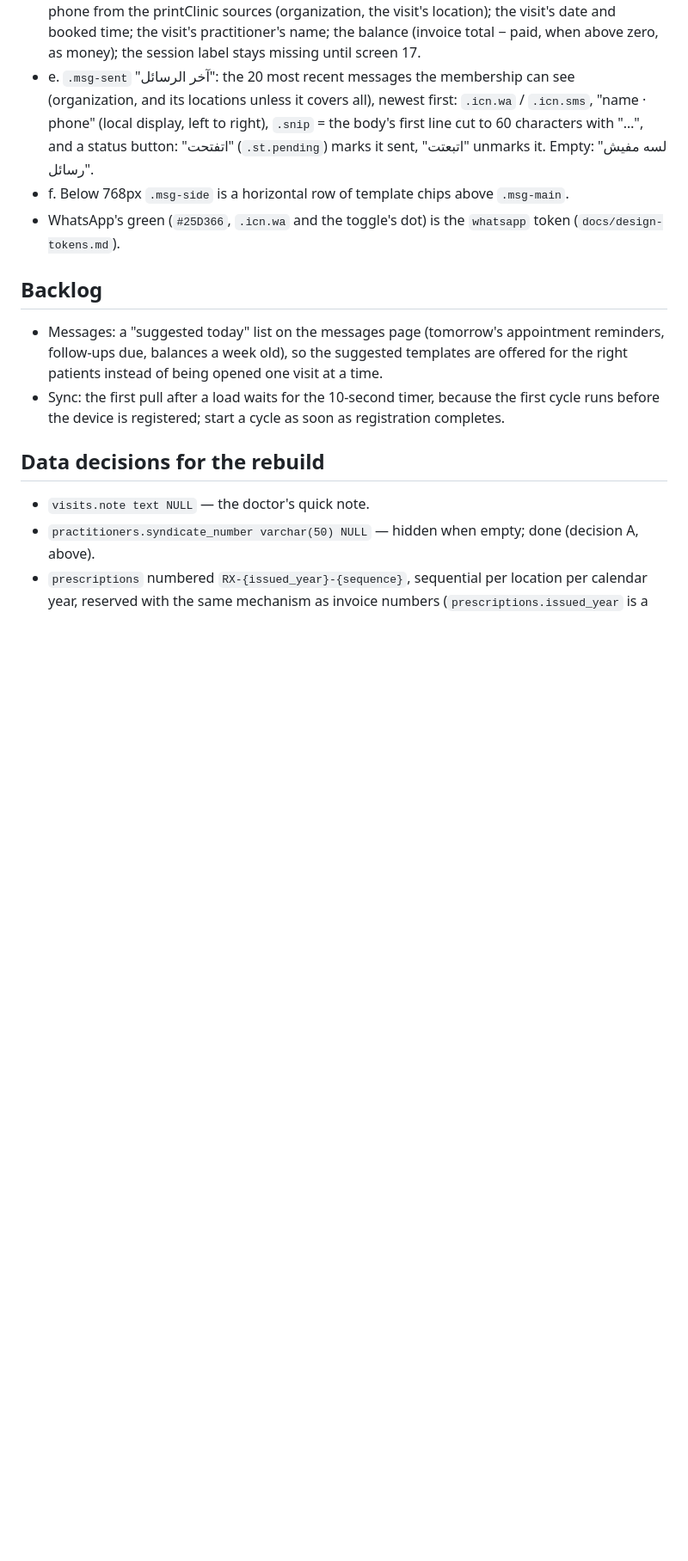
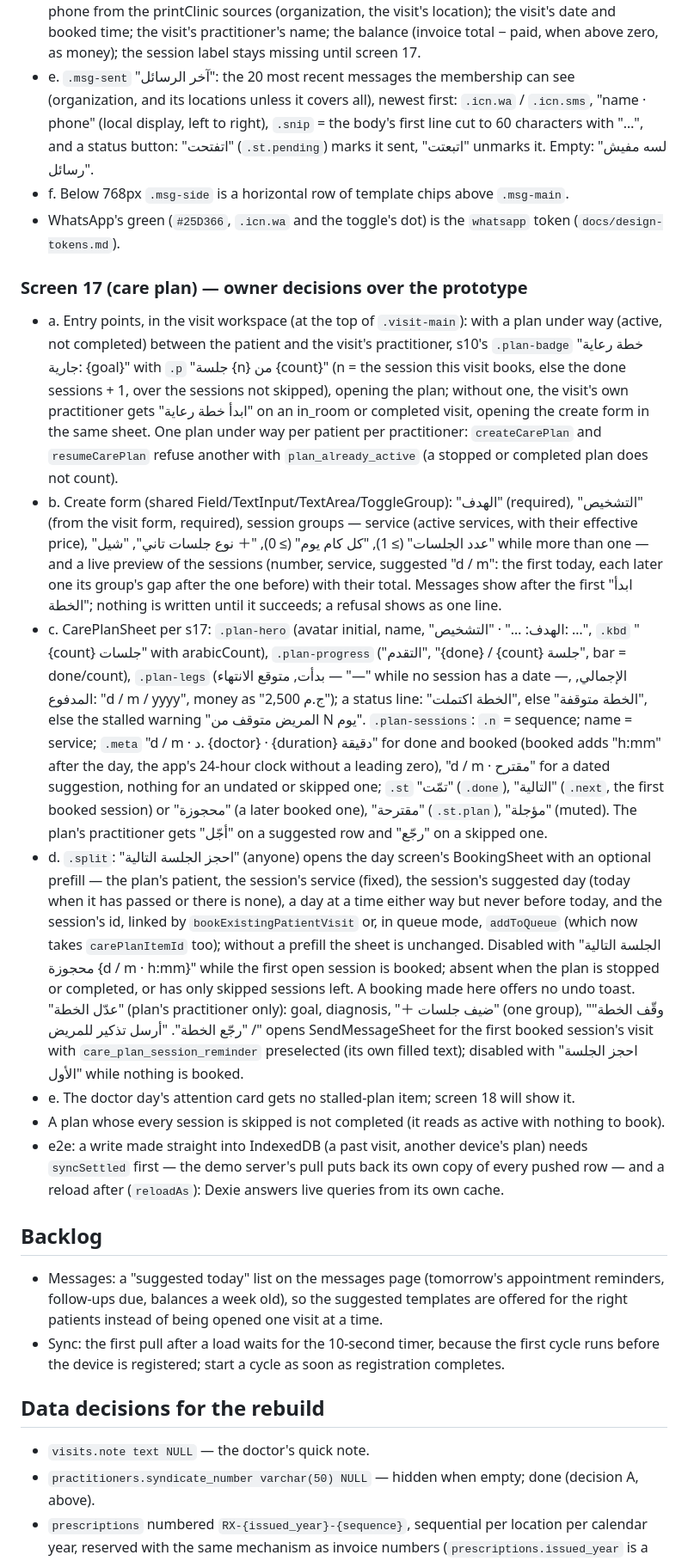
Before and after one commit to mahmoudshehata74/clintra, a Markdown page: docs/session-handoff.md, the part around one of its changes. Shown at 86% size. Rendered like a GitHub page; blank space fills up the shorter version.

Commit message:
docs: record the care plan screen

```diff
--- a/docs/session-handoff.md
+++ b/docs/session-handoff.md
@@ -155,6 +162,15 @@ migration runs — every organization provisioned later would have none.
 - e. `.msg-sent` "آخر الرسائل": the 20 most recent messages the membership can see (organization, and its locations unless it covers all), newest first: `.icn.wa` / `.icn.sms`, "name · phone" (local display, left to right), `.snip` = the body's first line cut to 60 characters with "…", and a status button: "اتفتحت" (`.st.pending`) marks it sent, "اتبعتت" unmarks it. Empty: "لسه مفيش رسائل".
 - f. Below 768px `.msg-side` is a horizontal row of template chips above `.msg-main`.
 - WhatsApp's green (`#25D366`, `.icn.wa` and the toggle's dot) is the `whatsapp` token (`docs/design-tokens.md`).
+
+### Screen 17 (care plan) — owner decisions over the prototype
+- a. Entry points, in the visit workspace (at the top of `.visit-main`): with a plan under way (active, not completed) between the patient and the visit's practitioner, s10's `.plan-badge` "خطة رعاية جارية: {goal}" with `.p` "جلسة {n} من {count}" (n = the session this visit books, else the done sessions + 1, over the sessions not skipped), opening the plan; without one, the visit's own practitioner gets "ابدأ خطة رعاية" on an in_room or completed visit, opening the create form in the same sheet. One plan under way per patient per practitioner: `createCarePlan` and `resumeCarePlan` refuse another with `plan_already_active` (a stopped or completed plan does not count).
+- b. Create form (shared Field/TextInput/TextArea/ToggleGroup): "الهدف" (required), "التشخيص" (from the visit form, required), session groups — service (active services, with their effective price), "عدد الجلسات" (≥ 1), "كل كام يوم" (≥ 0), "＋ نوع جلسات تاني", "شيل" while more than one — and a live preview of the sessions (number, service, suggested "d / m": the first today, each later one its group's gap after the one before) with their total. Messages show after the first "ابدأ الخطة"; nothing is written until it succeeds; a refusal shows as one line.
+- c. CarePlanSheet per s17: `.plan-hero` (avatar initial, name, "الهدف: …" · "التشخيص: …", `.kbd` "{count} جلسات" with arabicCount), `.plan-progress` ("التقدم", "{done} / {count} جلسة", bar = done/count), `.plan-legs` (بدأت, متوقع الانتهاء — "—" while no session has a date —, الإجمالي, المدفوع: "d / m / yyyy", money as "2,500 ج.م"); a status line: "الخطة اكتملت", else "الخطة متوقفة", else the stalled warning "المريض متوقف من N يوم". `.plan-sessions`: `.n` = sequence; name = service; `.meta` "d / m · د. {doctor} · {duration} دقيقة" for done and booked (booked adds "h:mm" after the day, the app's 24-hour clock without a leading zero), "d / m · مقترح" for a dated suggestion, nothing for an undated or skipped one; `.st` "تمّت" (`.done`), "التالية" (`.next`, the first booked session) or "محجوزة" (a later booked one), "مقترحة" (`.st.plan`), "مؤجلة" (muted). The plan's practitioner gets "أجّل" on a suggested row and "رجّع" on a skipped one.
+- d. `.split`: "احجز الجلسة التالية" (anyone) opens the day screen's BookingSheet with an optional prefill — the plan's patient, the session's service (fixed), the session's suggested day (today when it has passed or there is none), a day at a time either way but never before today, and the session's id, linked by `bookExistingPatientVisit` or, in queue mode, `addToQueue` (which now takes `carePlanItemId` too); without a prefill the sheet is unchanged. Disabled with "الجلسة التالية محجوزة {d / m · h:mm}" while the first open session is booked; absent when the plan is stopped or completed, or has only skipped sessions left. A booking made here offers no undo toast. "عدّل الخطة" (plan's practitioner only): goal, diagnosis, "＋ ضيف جلسات" (one group), "وقّف الخطة" / "رجّع الخطة". "أرسل تذكير للمريض" opens SendMessageSheet for the first booked session's visit with `care_plan_session_reminder` preselected (its own filled text); disabled with "احجز الجلسة الأول" while nothing is booked.
+- e. The doctor day's attention card gets no stalled-plan item; screen 18 will show it.
+- A plan whose every session is skipped is not completed (it reads as active with nothing to book).
+- e2e: a write made straight into IndexedDB (a past visit, another device's plan) needs `syncSettled` first — the demo server's pull puts back its own copy of every pushed row — and a reload after (`reloadAs`): Dexie answers live queries from its own cache.
 
 ## Backlog
 - Messages: a "suggested today" list on the messages page (tomorrow's appointment reminders, follow-ups due, balances a week old), so the suggested templates are offered for the right patients instead of being opened one visit at a time.
```
Also changed, not shown: other parts of docs/session-handoff.md (+7 -0 lines), docs/schema.md (+6 -3 lines).
